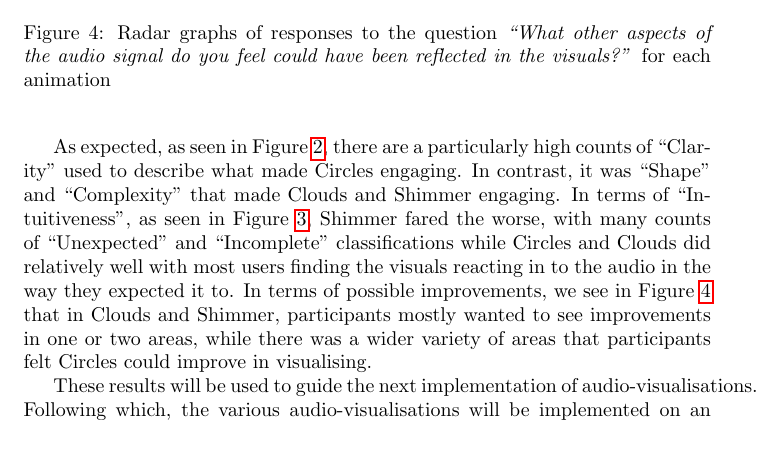
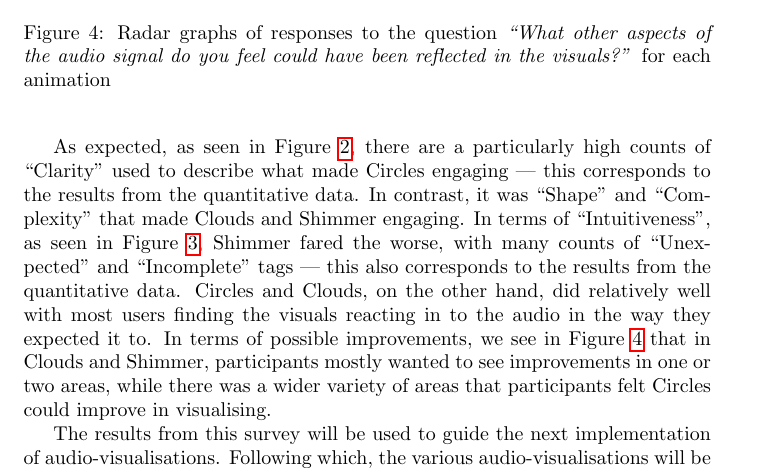
Before and after one commit to jkmingwen/CapstoneProject, a LaTeX thesis (Reports/Initial Thesis/sections/sub_surveys.tex): part of page 4 of 4, cut so that both start at the same text, the shorter picture padded with empty space. Compiled offline with pdfLaTeX.

Commit message:
Update qualitative data section

```diff
--- a/Reports/Initial Thesis/sections/sub_surveys.tex
+++ b/Reports/Initial Thesis/sections/sub_surveys.tex
@@ -162,9 +162,9 @@ Figures \ref{fig:engagement_radar}, \ref{fig:intuitiveness_radar}, and \ref{fig:
   \label{fig:improvement_radar}
 \end{figure}
 
-As expected, as seen in Figure \ref{fig:engagement_radar}, there are a particularly high counts of ``Clarity'' used to describe what made Circles engaging. In contrast, it was ``Shape'' and ``Complexity'' that made Clouds and Shimmer engaging. In terms of ``Intuitiveness'', as seen in Figure \ref{fig:intuitiveness_radar}, Shimmer fared the worse, with many counts of ``Unexpected'' and ``Incomplete'' classifications while Circles and Clouds did relatively well with most users finding the visuals reacting in to the audio in the way they expected it to. In terms of possible improvements, we see in Figure \ref{fig:improvement_radar} that in Clouds and Shimmer, participants mostly wanted to see improvements in one or two areas, while there was a wider variety of areas that participants felt Circles could improve in visualising. \par
+As expected, as seen in Figure \ref{fig:engagement_radar}, there are a particularly high counts of ``Clarity'' used to describe what made Circles engaging --- this corresponds to the results from the quantitative data. In contrast, it was ``Shape'' and ``Complexity'' that made Clouds and Shimmer engaging. In terms of ``Intuitiveness'', as seen in Figure \ref{fig:intuitiveness_radar}, Shimmer fared the worse, with many counts of ``Unexpected'' and ``Incomplete'' tags --- this also corresponds to the results from the quantitative data. Circles and Clouds, on the other hand, did relatively well with most users finding the visuals reacting in to the audio in the way they expected it to. In terms of possible improvements, we see in Figure \ref{fig:improvement_radar} that in Clouds and Shimmer, participants mostly wanted to see improvements in one or two areas, while there was a wider variety of areas that participants felt Circles could improve in visualising. \par
 
-These results will be used to guide the next implementation of audio-visualisations. Following which, the various audio-visualisations will be implemented on an SBC, as reviewed in Section \ref{sec:boardreview}, before being benchmarked.
+The results from this survey will be used to guide the next implementation of audio-visualisations. Following which, the various audio-visualisations will be implemented on an SBC, as reviewed in Section \ref{sec:boardreview}, before being benchmarked.
 \end{document}
 %%% Local Variables:
 %%% mode: latex
```
